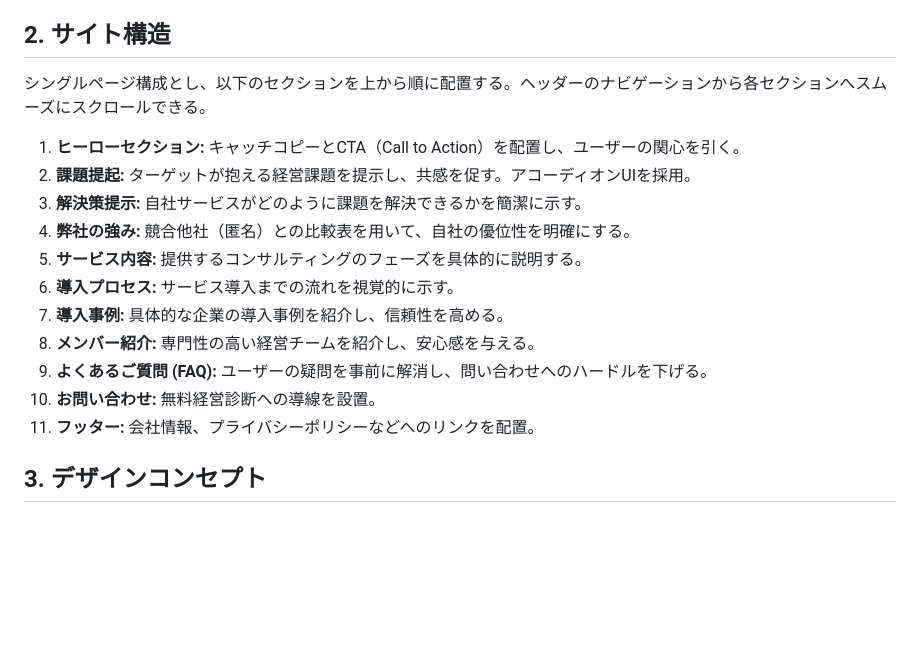
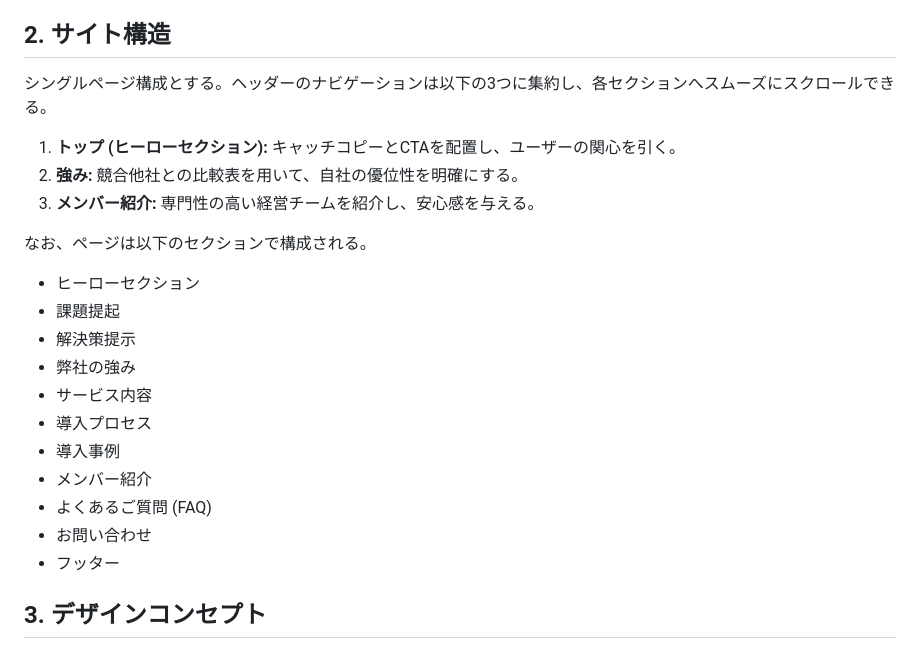
Before and after one commit to oidaichi/lovantvictoria.com, a Markdown page: ai_consulting/GEMINI.md, the part around the change. Rendered like a GitHub page; blank space fills up the shorter version.

Commit message:
GEMINI.mdを現状のサイト構成に更新

```diff
--- a/ai_consulting/GEMINI.md
+++ b/ai_consulting/GEMINI.md
@@ -14,19 +14,24 @@
 
 ## 2. サイト構造
 
-シングルページ構成とし、以下のセクションを上から順に配置する。ヘッダーのナビゲーションから各セクションへスムーズにスクロールできる。
+シングルページ構成とする。ヘッダーのナビゲーションは以下の3つに集約し、各セクションへスムーズにスクロールできる。
 
-1.  **ヒーローセクション:** キャッチコピーとCTA（Call to Action）を配置し、ユーザーの関心を引く。
-2.  **課題提起:** ターゲットが抱える経営課題を提示し、共感を促す。アコーディオンUIを採用。
-3.  **解決策提示:** 自社サービスがどのように課題を解決できるかを簡潔に示す。
-4.  **弊社の強み:** 競合他社（匿名）との比較表を用いて、自社の優位性を明確にする。
-5.  **サービス内容:** 提供するコンサルティングのフェーズを具体的に説明する。
-6.  **導入プロセス:** サービス導入までの流れを視覚的に示す。
-7.  **導入事例:** 具体的な企業の導入事例を紹介し、信頼性を高める。
-8.  **メンバー紹介:** 専門性の高い経営チームを紹介し、安心感を与える。
-9.  **よくあるご質問 (FAQ):** ユーザーの疑問を事前に解消し、問い合わせへのハードルを下げる。
-10. **お問い合わせ:** 無料経営診断への導線を設置。
-11. **フッター:** 会社情報、プライバシーポリシーなどへのリンクを配置。
+1.  **トップ (ヒーローセクション):** キャッチコピーとCTAを配置し、ユーザーの関心を引く。
+2.  **強み:** 競合他社との比較表を用いて、自社の優位性を明確にする。
+3.  **メンバー紹介:** 専門性の高い経営チームを紹介し、安心感を与える。
+
+なお、ページは以下のセクションで構成される。
+- ヒーローセクション
+- 課題提起
+- 解決策提示
+- 弊社の強み
+- サービス内容
+- 導入プロセス
+- 導入事例
+- メンバー紹介
+- よくあるご質問 (FAQ)
+- お問い合わせ
+- フッター
 
 ## 3. デザインコンセプト
 
```
